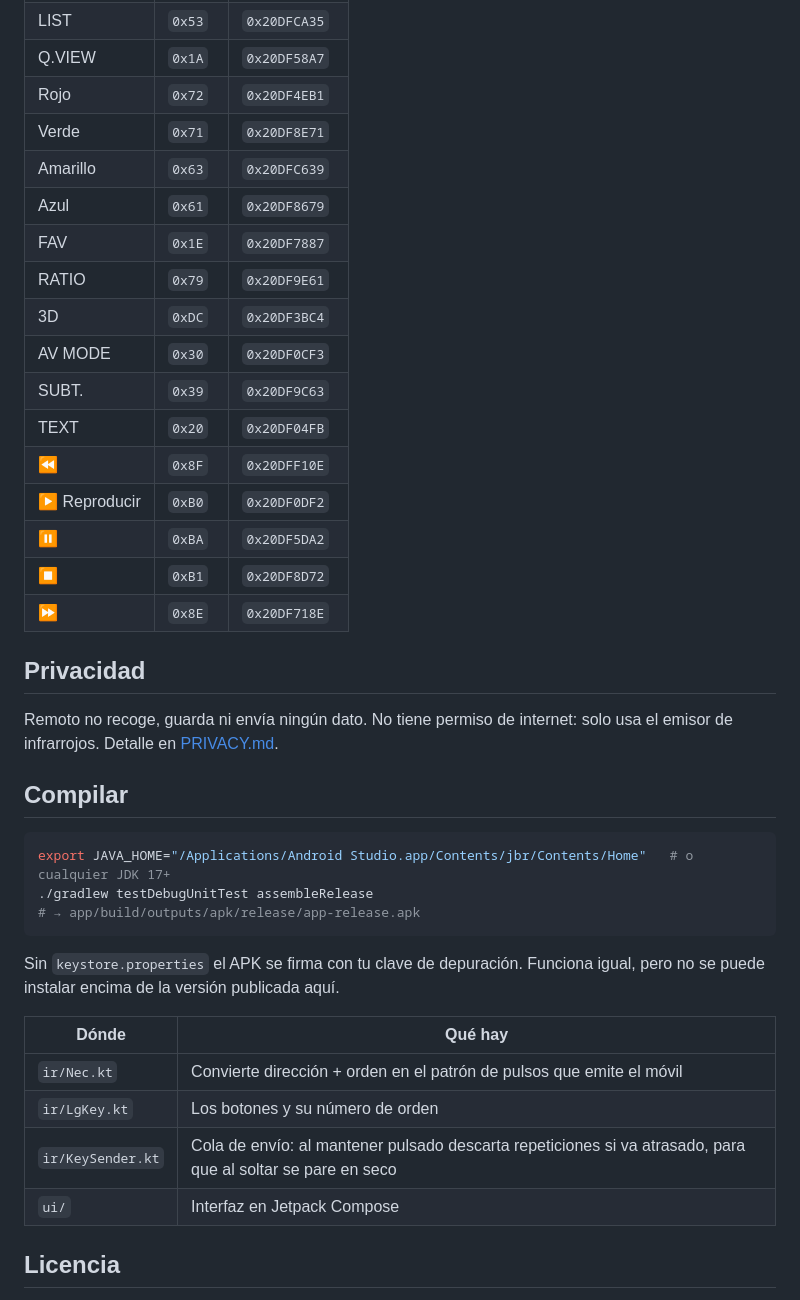
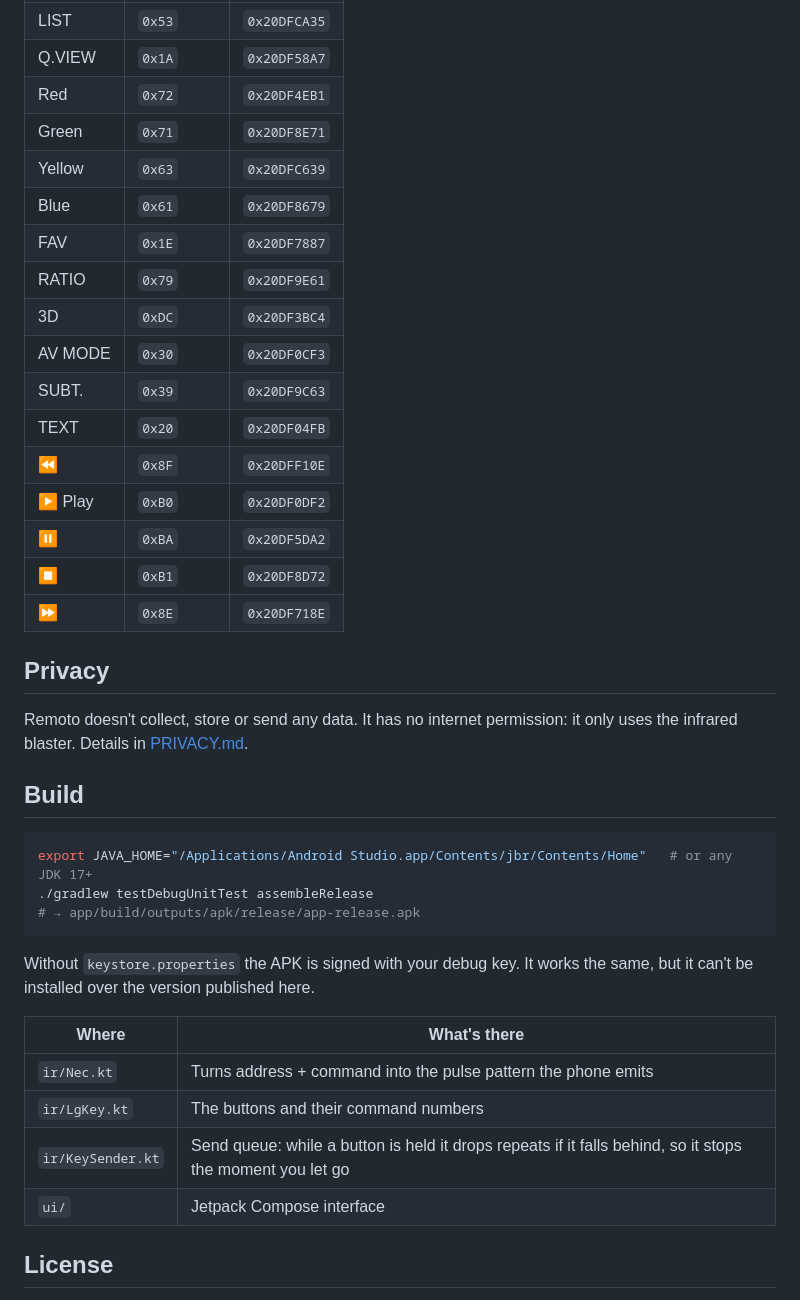
Before and after one commit to JonathandelaSen/lg-remote, a Markdown page: README.md, the part around one of its changes. Drawn GitHub-style; folded sections open.

````diff
--- a/README.md
+++ b/README.md
@@ -110,10 +124,10 @@ el formato de 32 bits de las tablas públicas de mandos (LIRC, Arduino).
 | 9 | `0x19` | `0x20DF9867` |
 | LIST | `0x53` | `0x20DFCA35` |
 | Q.VIEW | `0x1A` | `0x20DF58A7` |
-| Rojo | `0x72` | `0x20DF4EB1` |
-| Verde | `0x71` | `0x20DF8E71` |
-| Amarillo | `0x63` | `0x20DFC639` |
-| Azul | `0x61` | `0x20DF8679` |
+| Red | `0x72` | `0x20DF4EB1` |
+| Green | `0x71` | `0x20DF8E71` |
+| Yellow | `0x63` | `0x20DFC639` |
+| Blue | `0x61` | `0x20DF8679` |
 | FAV | `0x1E` | `0x20DF7887` |
 | RATIO | `0x79` | `0x20DF9E61` |
 | 3D | `0xDC` | `0x20DF3BC4` |
@@ -121,35 +135,35 @@ el formato de 32 bits de las tablas públicas de mandos (LIRC, Arduino).
 | SUBT. | `0x39` | `0x20DF9C63` |
 | TEXT | `0x20` | `0x20DF04FB` |
 | ⏪ | `0x8F` | `0x20DFF10E` |
-| ▶ Reproducir | `0xB0` | `0x20DF0DF2` |
+| ▶ Play | `0xB0` | `0x20DF0DF2` |
 | ⏸ | `0xBA` | `0x20DF5DA2` |
 | ⏹ | `0xB1` | `0x20DF8D72` |
 | ⏩ | `0x8E` | `0x20DF718E` |
 
 </details>
 
-## Privacidad
+## Privacy
 
-Remoto no recoge, guarda ni envía ningún dato. No tiene permiso de internet: solo usa el emisor de
-infrarrojos. Detalle en [PRIVACY.md](PRIVACY.md).
+Remoto doesn't collect, store or send any data. It has no internet permission: it only uses the
+infrared blaster. Details in [PRIVACY.md](PRIVACY.md).
 
-## Compilar
+## Build
 
 ```sh
-export JAVA_HOME="/Applications/Android Studio.app/Contents/jbr/Contents/Home"   # o cualquier JDK 17+
+export JAVA_HOME="/Applications/Android Studio.app/Contents/jbr/Contents/Home"   # or any JDK 17+
 ./gradlew testDebugUnitTest assembleRelease
 # → app/build/outputs/apk/release/app-release.apk
 ```
 
-Sin `keystore.properties` el APK se firma con tu clave de depuración. Funciona igual, pero no se puede
-instalar encima de la versión publicada aquí.
+Without `keystore.properties` the APK is signed with your debug key. It works the same, but it can't be
+installed over the version published here.
 
-| Dónde | Qué hay |
+| Where | What's there |
 |---|---|
-| `ir/Nec.kt` | Convierte dirección + orden en el patrón de pulsos que emite el móvil |
-| `ir/LgKey.kt` | Los botones y su número de orden |
-| `ir/KeySender.kt` | Cola de envío: al mantener pulsado descarta repeticiones si va atrasado, para que al soltar se pare en seco |
-| `ui/` | Interfaz en Jetpack Compose |
+| `ir/Nec.kt` | Turns address + command into the pulse pattern the phone emits |
+| `ir/LgKey.kt` | The buttons and their command numbers |
+| `ir/KeySender.kt` | Send queue: while a button is held it drops repeats if it falls behind, so it stops the moment you let go |
+| `ui/` | Jetpack Compose interface |
 
-## Licencia
+## License
 
````
Also changed, not shown: other parts of README.md (+67 -75 lines), AGENTS.md (+7 -3 lines), README.es.md (added, +171 -0 lines), docs/screenshot-en-more.png (added).
